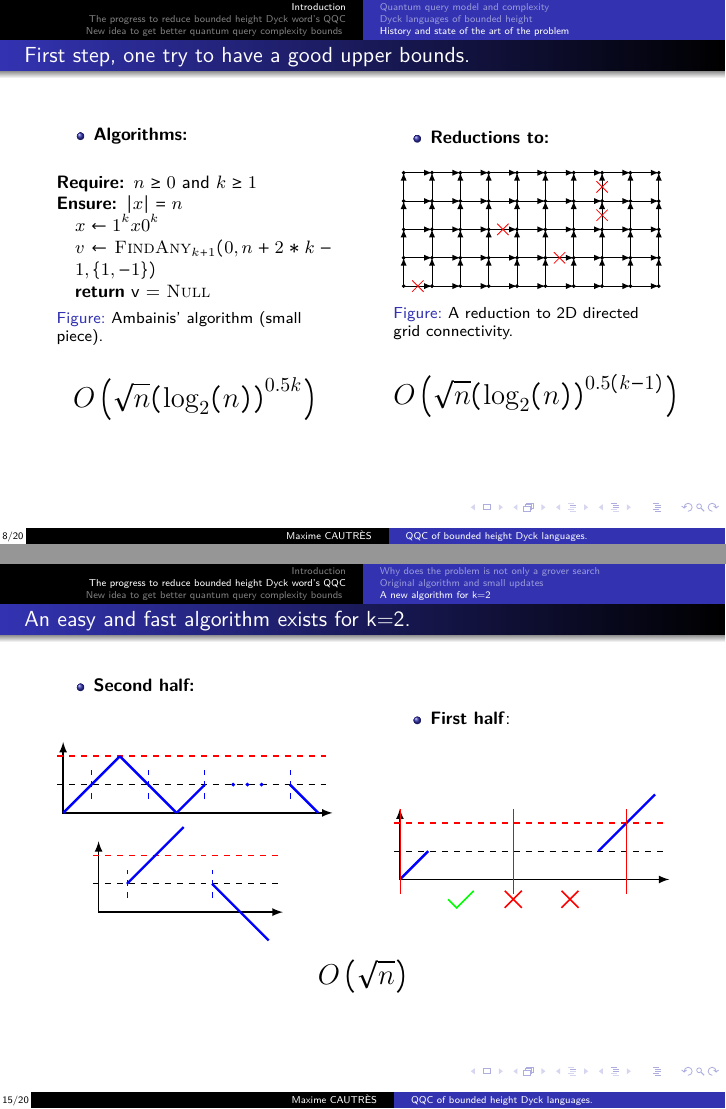
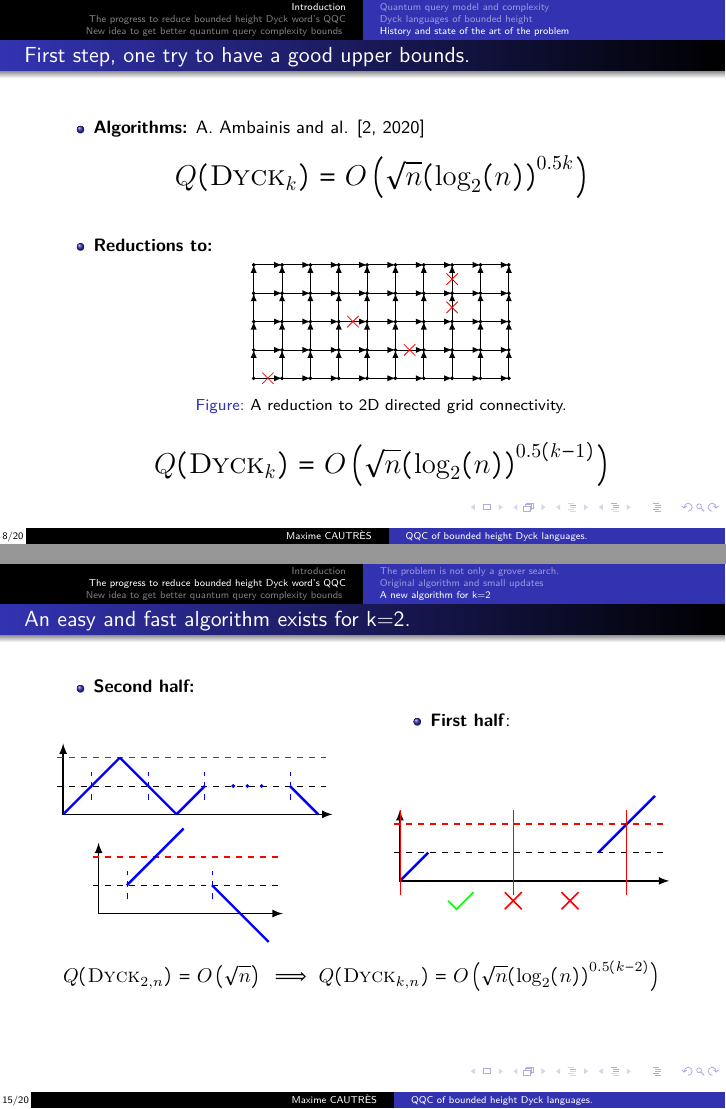
Before and after one commit to MaximeCautres/Complexity-of-recognizing-Dyck-language-with-a-quantum-computer, LaTeX slides (repport/slide.tex): pages 32 and 62 of 68 before the commit and pages 31 and 62 of 68 after it, joined at a grey line. The pictures show the PDF file repport/slide.pdf that the author committed with the source.

Commit message:
presque fin des slide

```diff
--- a/repport/slide.tex
+++ b/repport/slide.tex
@@ -249,29 +247,11 @@ of bounded height with quantum query algorithms.}}
 \begin{frame}
     \frametitle{First step, one try to have a good upper bounds.}
 
-    \begin{minipage}{.45\textwidth}
     \begin{itemize}
-            \item \textbf{Algorithms:}
-        \end{itemize}
-        \begin{figure}
-            \begin{algorithmic}
-                \Require $n \geq 0$ and $k \geq 1$
-                \Ensure $|x| = n $
-                \State $x \gets 1^kx0^k$
-                \State $v \gets$ \FA{k+1}$(0, n+2*k-1, \{1,-1\})$
-                \State \textbf{return} v = \Null
-            \end{algorithmic}
-            \caption{Ambainis' algorithm (small piece).}
-        \end{figure}
+        \item \textbf{Algorithms:} A. Ambainis and al. \cite[2020]{art:2DGrid}
+              {\huge \[Q(\Dyck{k}) = O\left(\sqrt{n}(\log_2(n))^{0.5k}\right)\]}
               \pause
-        {\huge \[O\left(\sqrt{n}(\log_2(n))^{0.5k}\right)\]}
-    \end{minipage}
-    \hfill
-    \pause
-    \begin{minipage}{.45\textwidth}
-        \begin{itemize}
         \item \textbf{Reductions to:}
-        \end{itemize}
               \begin{figure}
                   \begin{tikzpicture}[scale=.5]
                       \foreach \j in {0, ..., 3} {
@@ -303,10 +283,9 @@ of bounded height with quantum query algorithms.}}
                   \end{tikzpicture}
                   \caption{A reduction to 2D directed grid connectivity.}
               \end{figure}
-        \pause
-        {\huge \[O\left(\sqrt{n}(\log_2(n))^{0.5(k-1)}\right)\]}
+              {\huge \[Q(\Dyck{k}) = O\left(\sqrt{n}(\log_2(n))^{0.5(k-1)}\right)\]}
+    \end{itemize}
 
-    \end{minipage}
 \end{frame}
 
 
@@ -373,7 +340,7 @@ of bounded height with quantum query algorithms.}}
 
 \section[The progress to reduce bounded height Dyck word's QQC]{The progress to reduce the \Dyck{k} Quantum Query Complexity}
 
-\subsection{Why does the problem is not only a grover search }
+\subsection{The problem is not only a grover search.}
 
 \begin{frame}
     \frametitle{Every $k$ is not as simple as 1.}
```
Also changed, not shown: repport/illustration/quantumquerycircuit.tex (+2 -2 lines), repport/repport.pdf, repport/slide.pdf, repport/slide.tex (38 more changed lines). Lines whose indentation alone changed are shown as unchanged.
